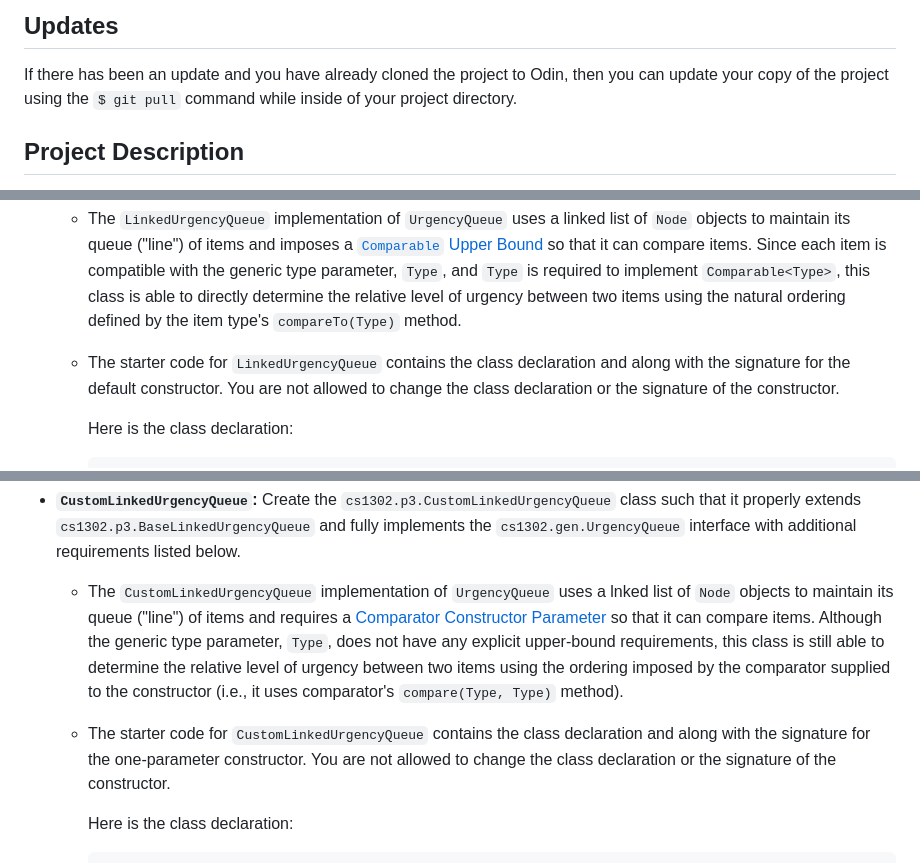
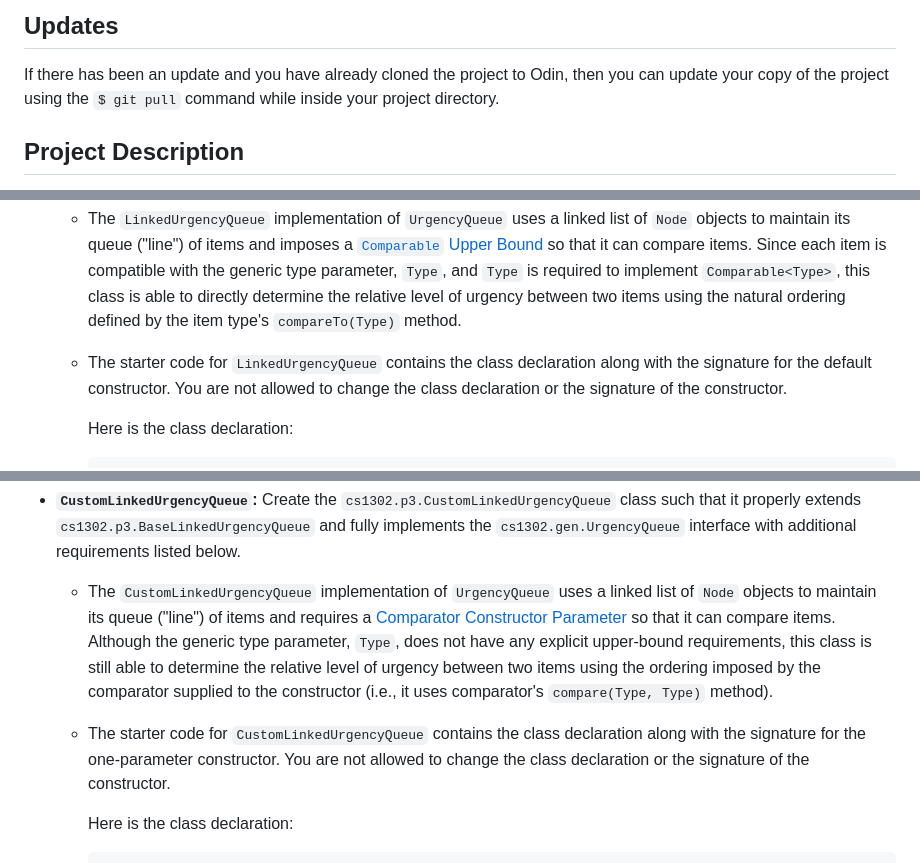
Before and after one commit to cs1302uga/cs1302-urgency-queue, a Markdown page: README.md, 3 parts joined by grey strips. Rendered like a GitHub page.

```diff
--- a/README.md
+++ b/README.md
@@ -70,7 +70,7 @@ to the copyright notice and licensing information at the bottom of this document
 
 If there has been an update and you have already cloned the project to Odin,
 then you can update your copy of the project using the <code>$ git pull</code>
-command while inside of your project directory.
+command while inside your project directory.
 
 ## Project Description
 
@@ -166,7 +166,7 @@ for the suggested order of implementation).
     required to implement `Comparable<Type>`, this class is able to directly determine the relative level of urgency
     between two items using the natural ordering defined by the item type's `compareTo(Type)` method.
 
-  * The starter code for `LinkedUrgencyQueue` contains the class declaration and along with the signature for the default
+  * The starter code for `LinkedUrgencyQueue` contains the class declaration along with the signature for the default
     constructor. You are not allowed to change the class declaration or the signature of the constructor.
 
     Here is the class declaration:
@@ -188,14 +188,14 @@ for the suggested order of implementation).
   that it properly extends `cs1302.p3.BaseLinkedUrgencyQueue` and fully implements
   the `cs1302.gen.UrgencyQueue` interface with additional requirements listed below.
 
-  * The `CustomLinkedUrgencyQueue` implementation of `UrgencyQueue` uses a lnked list of `Node` objects to maintain its
+  * The `CustomLinkedUrgencyQueue` implementation of `UrgencyQueue` uses a linked list of `Node` objects to maintain its
     queue ("line") of items and requires a
     [Comparator Constructor Parameter](https://cs1302uga.github.io/cs1302-urgency-queue/cs1302uga.gen/cs1302/gen/UrgencyQueue.html#order-comparator)
     so that it can compare items. Although the generic type parameter, `Type`, does not have any explicit upper-bound
     requirements, this class is still able to determine the relative level of urgency between two items using the
     ordering imposed by the comparator supplied to the constructor (i.e., it uses comparator's `compare(Type, Type)` method).
 
-  * The starter code for `CustomLinkedUrgencyQueue` contains the class declaration and along with the signature for the
+  * The starter code for `CustomLinkedUrgencyQueue` contains the class declaration along with the signature for the
     one-parameter constructor. You are not allowed to change the class declaration or the signature of the constructor.
 
     Here is the class declaration:
```
Also changed, not shown: other parts of README.md (+40 -28 lines).
